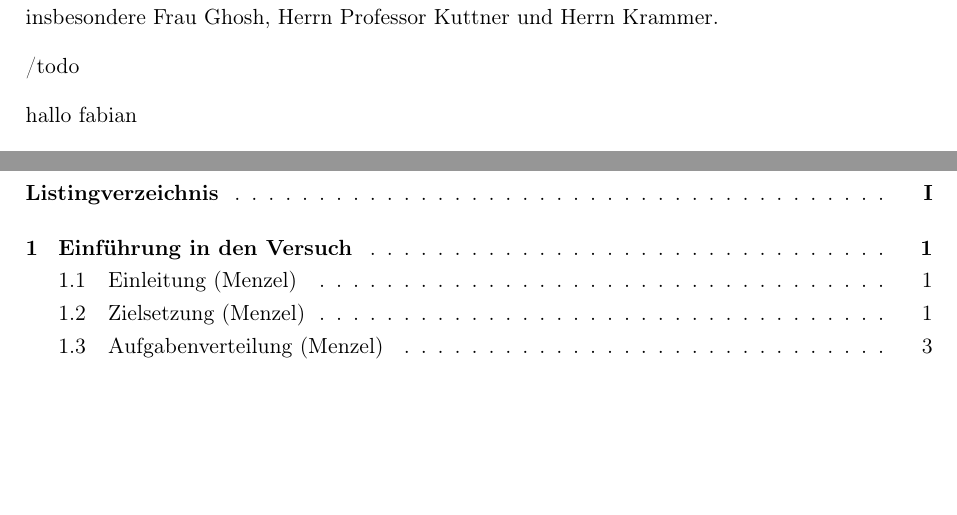
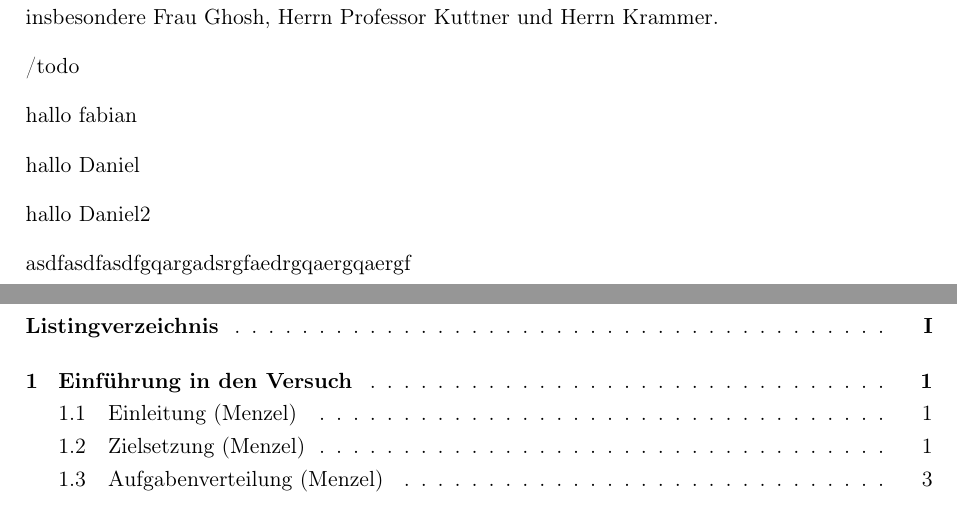
Before and after one commit to danielrmenzel/projektbericht, a LaTeX thesis (thesis.tex, which reads chapters/abstract.tex): two parts of pages 3 and 4 of 17, joined at a grey line, cut so that both start at the same text, the shorter picture padded with empty space. Compiled offline with pdfLaTeX.

Commit message:
hallo hinzugefügt

```diff
--- a/chapters/abstract.tex
+++ b/chapters/abstract.tex
@@ -16,3 +16,9 @@ Wir danken allen Beteiligten für die Unterstützung und Anregungen während die
 /todo{}
 
 hallo fabian
+
+hallo Daniel
+
+hallo Daniel2
+
+asdfasdfasdfgqargadsrgfaedrgqaergqaergf
```
